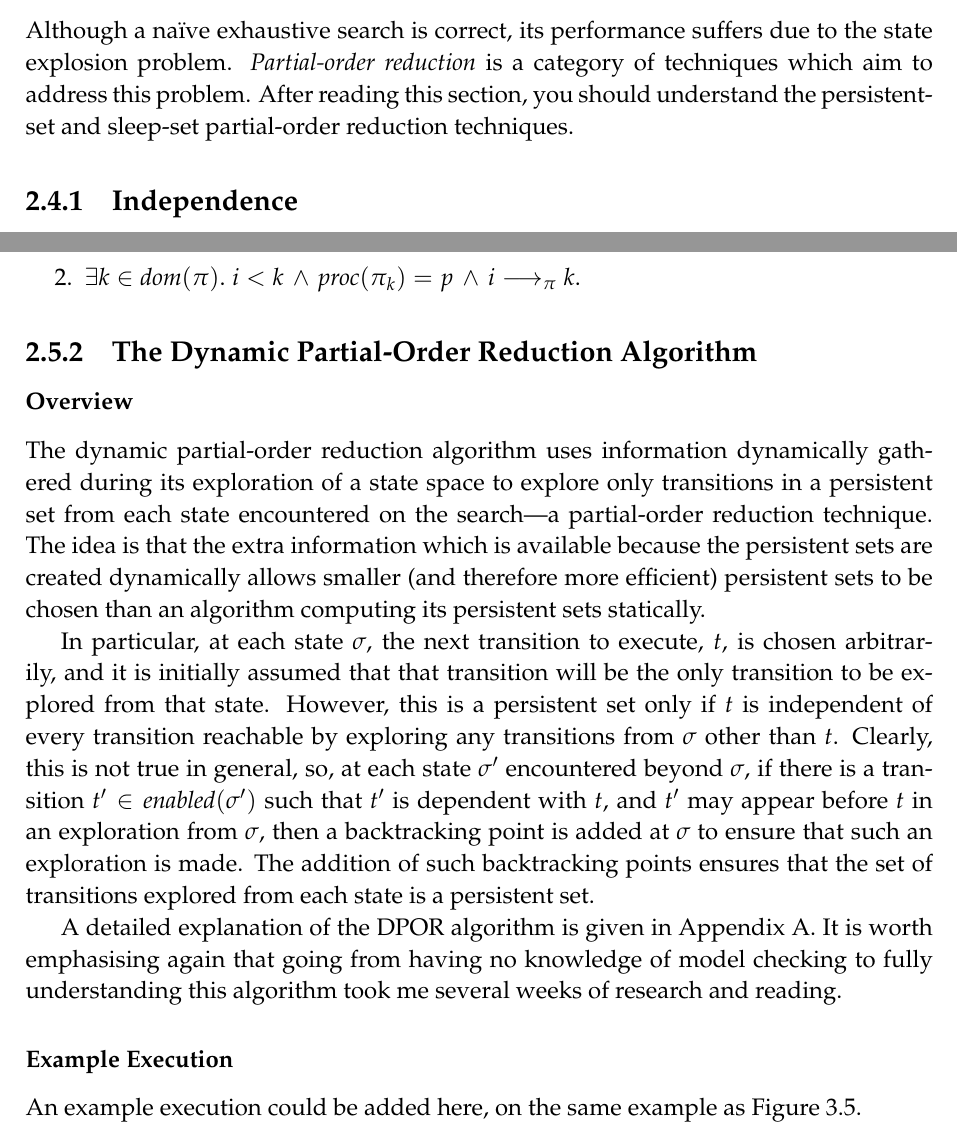
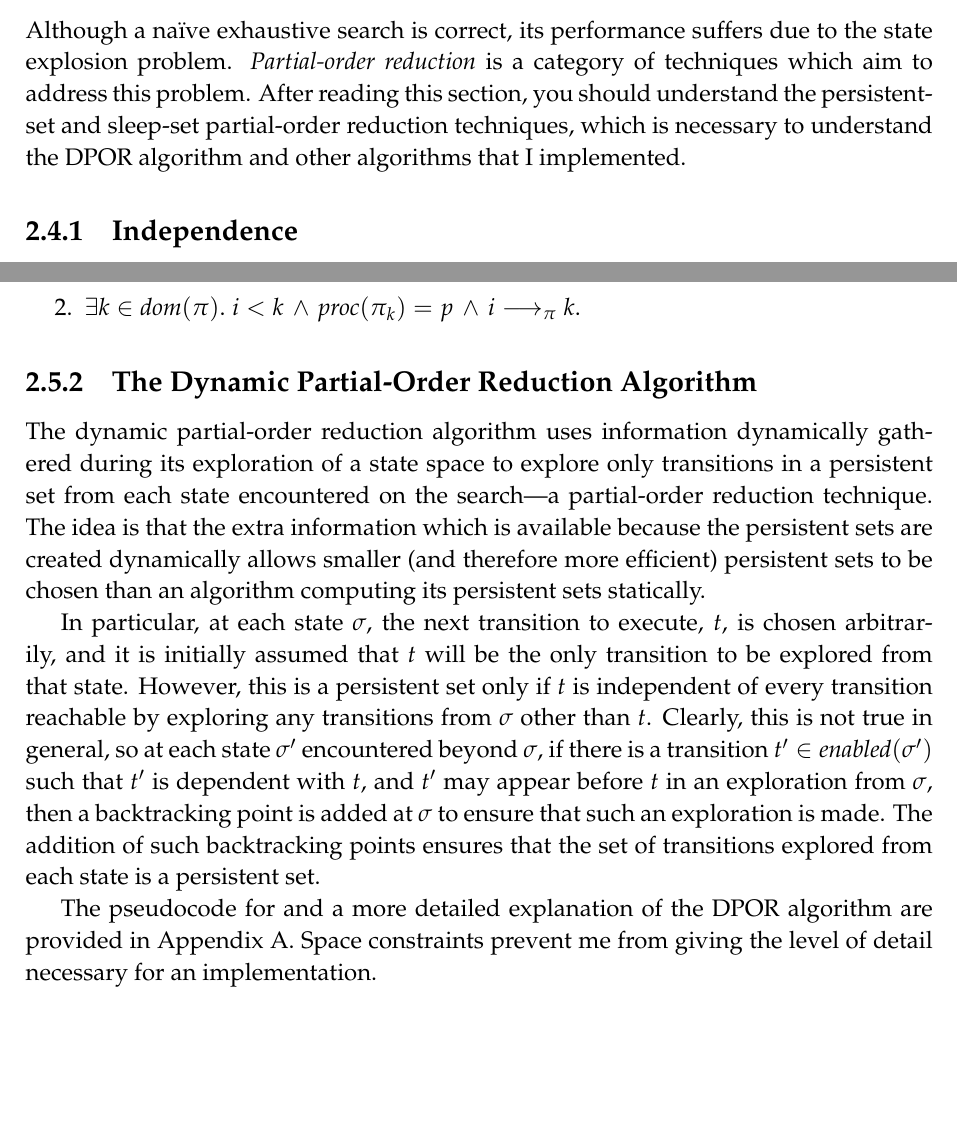
Before and after one commit to isaac-dunn/Part2_Project, a LaTeX thesis (diss/diss.tex): two parts of pages 14 and 19 of 63, joined at a grey line, cut so that both start at the same text, the shorter picture padded with empty space. Compiled offline with pdfLaTeX.

Commit message:
Small changes to end of preparation

```diff
--- a/diss/diss.tex
+++ b/diss/diss.tex
@@ -578,7 +578,10 @@ the state explosion problem.
 techniques which aim to address this problem.
 After reading this section, you should
 understand the persistent-set and sleep-set
-partial-order reduction techniques.
+partial-order reduction techniques, which
+is necessary to understand the DPOR
+algorithm and other algorithms that I
+implemented.
 
 \subsection{Independence} \label{sec:independence}
 In plain English, two transitions are independent if executing one
@@ -892,8 +895,6 @@ either
 
 \subsection{The Dynamic Partial-Order Reduction Algorithm}
 
-\subsubsection{Overview}
-
 The dynamic partial-order reduction algorithm
 uses information dynamically gathered during its
 exploration of a state space to explore only
@@ -909,14 +910,14 @@ computing its persistent sets statically.
 In particular, at each state $\sigma$, the
 next transition
 to execute, $t$, is chosen arbitrarily, and it is
-initially assumed that that transition will
+initially assumed that $t$ will
 be the only transition to be explored from
 that state. However, this is a persistent
 set only if $t$ is
 independent of every transition reachable
 by exploring any transitions
 from $\sigma$ other than $t$. Clearly,
-this is not true in general, so, at each
+this is not true in general, so at each
 state $\sigma'$ encountered beyond
 $\sigma$, if there is a transition
 $t' \in \textit{enabled}(\sigma')$
@@ -931,15 +932,13 @@ ensures that the set of transitions
 explored from each state is a
 persistent set.
 
-A detailed explanation of the DPOR
-algorithm is given in
+The pseudocode for and a more
+detailed explanation of the DPOR
+algorithm are provided in
 Appendix~\ref{app:dpor-walkthrough}.
-It is worth emphasising again that
-going from having no knowledge of
-model checking to
-fully understanding this algorithm
-took me several weeks
-of research and reading.
+Space constraints prevent me from
+giving the level of detail
+necessary for an implementation.
 
 \newcommand{\dporpseudocode}{
 	\begin{algorithmic}[1]
@@ -985,11 +984,6 @@ of research and reading.
 		\State Initially: \Call{Explore}{$\emptyset$}
 	\end{algorithmic}
 }
-
-\subsubsection{Example Execution}
-An example execution could be added here, on the same example as
-Figure~\ref{fig:sdpor-motivation}.
-
 
 \chapter{Implementation}
 \label{cha:imp}
```
Also changed, not shown: diss/diss.tex (4 more changed lines).
